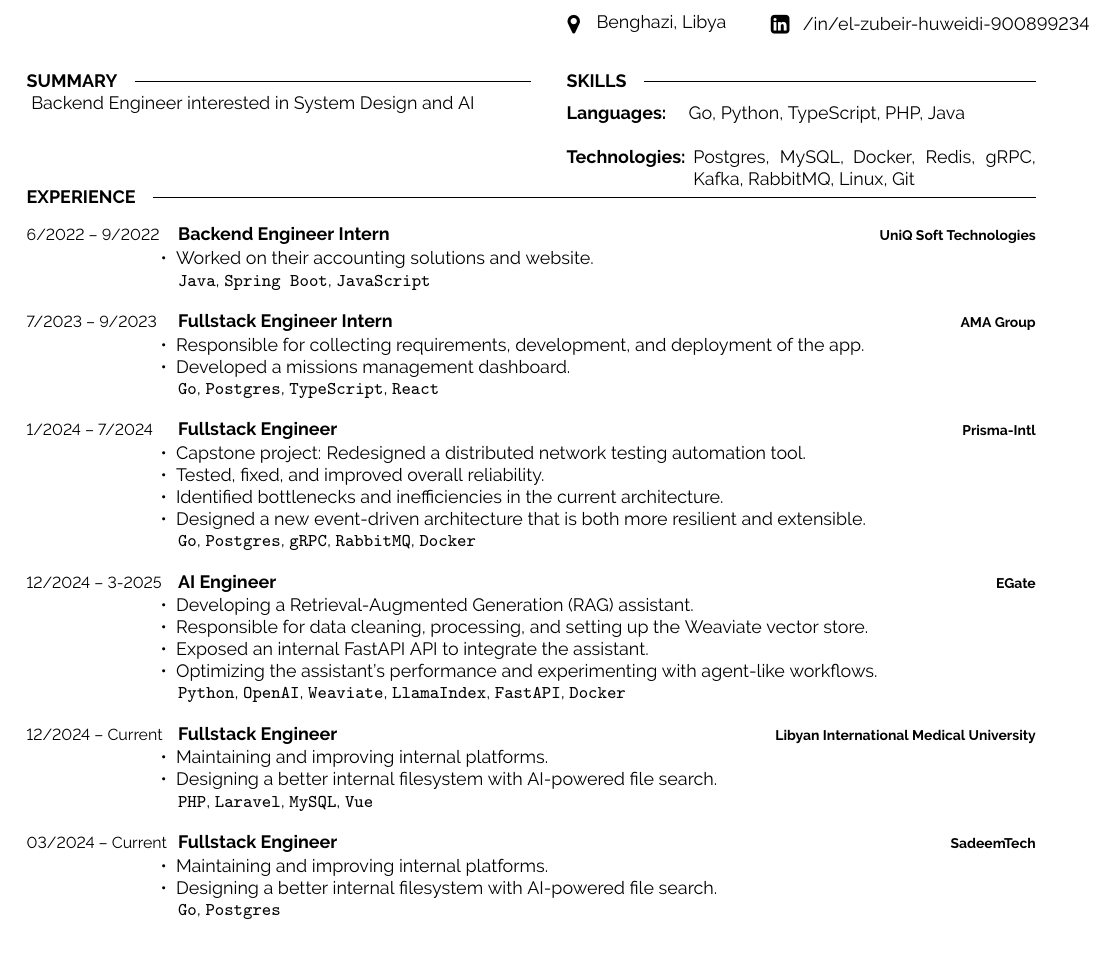
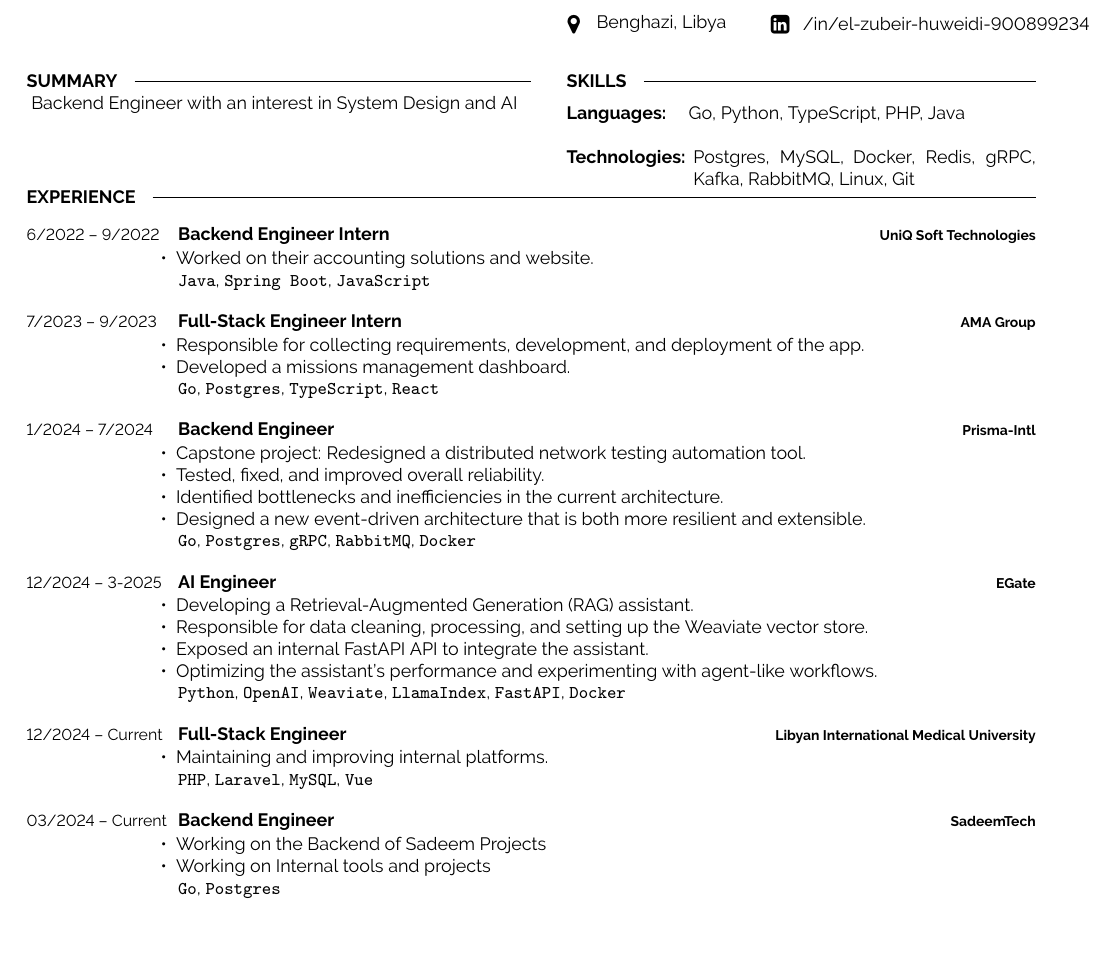
Before and after one commit to ZizouHuweidi/cv, a LaTeX document (main.tex): part of the page, cut so that both start at the same text. Compiled offline with pdfLaTeX.

Commit message:
reordering

```diff
--- a/main.tex
+++ b/main.tex
@@ -70,7 +70,7 @@
 \begin{minipage}[t]{0.5\textwidth}
 	\cvsect{Summary}
 	\vspace{-6pt}
-	Backend Engineer interested in System Design and AI
+	Backend Engineer with an interest in System Design and AI
 	\vspace{-6pt}
 \end{minipage}
 \hfill % Whitespace between
@@ -115,7 +115,7 @@
 
     \entry
     {7/2023 -- 9/2023}
-    {Fullstack Engineer Intern}
+    {Full-Stack Engineer Intern}
     {AMA Group}
     {\vspace{-10pt}
         \begin{itemize}[noitemsep,topsep=0pt,parsep=0pt,partopsep=0pt,leftmargin=-1pt]
@@ -126,7 +126,7 @@
 
     \entry
     {1/2024 -- 7/2024}
-    {Fullstack Engineer}
+    {Backend Engineer}
     {Prisma-Intl}
     {\vspace{-10pt}
         \begin{itemize}[noitemsep,topsep=0pt,parsep=0pt,partopsep=0pt,leftmargin=-1pt]
@@ -152,22 +152,21 @@
 
     \entry
     {12/2024 -- Current}
-    {Fullstack Engineer}
+    {Full-Stack Engineer}
     {Libyan International Medical University}
     {\vspace{-10pt}
         \begin{itemize}[noitemsep,topsep=0pt,parsep=0pt,partopsep=0pt,leftmargin=-1pt]
             \item Maintaining and improving internal platforms.
-            \item Designing a better internal filesystem with AI-powered file search.
         \end{itemize}
         \texttt{PHP}, \texttt{Laravel}, \texttt{MySQL}, \texttt{Vue}}
     \entry
     {03/2024 -- Current}
-    {Fullstack Engineer}
+    {Backend Engineer}
     {SadeemTech}
     {\vspace{-10pt}
         \begin{itemize}[noitemsep,topsep=0pt,parsep=0pt,partopsep=0pt,leftmargin=-1pt]
-            \item Maintaining and improving internal platforms.
-            \item Designing a better internal filesystem with AI-powered file search.
+          \item Working on the Backend of Sadeem Projects
+          \item Working on Internal tools and projects
         \end{itemize}
         \texttt{Go}, \texttt{Postgres}}
 \end{entrylist}
```
Also changed, not shown: ElZubeir_Huweidi_CV.pdf.
